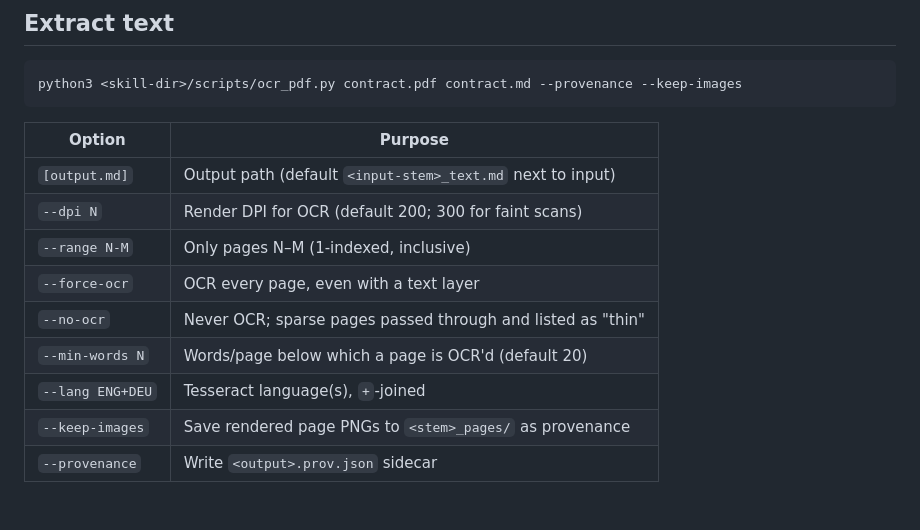
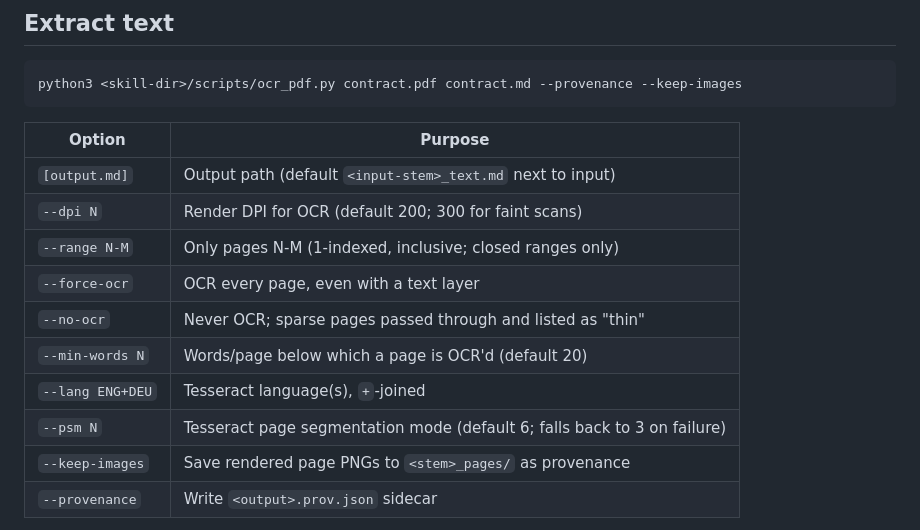
Before and after one commit to audit-brands/lumenpdf, a Markdown page: SKILL.md, the part around one of its changes. Drawn GitHub-style.

```diff
--- a/SKILL.md
+++ b/SKILL.md
@@ -53,11 +53,12 @@ python3 <skill-dir>/scripts/ocr_pdf.py contract.pdf contract.md --provenance --k
 |---|---|
 | `[output.md]` | Output path (default `<input-stem>_text.md` next to input) |
 | `--dpi N` | Render DPI for OCR (default 200; 300 for faint scans) |
-| `--range N-M` | Only pages N–M (1-indexed, inclusive) |
+| `--range N-M` | Only pages N-M (1-indexed, inclusive; closed ranges only) |
 | `--force-ocr` | OCR every page, even with a text layer |
 | `--no-ocr` | Never OCR; sparse pages passed through and listed as "thin" |
 | `--min-words N` | Words/page below which a page is OCR'd (default 20) |
 | `--lang ENG+DEU` | Tesseract language(s), `+`-joined |
+| `--psm N` | Tesseract page segmentation mode (default 6; falls back to 3 on failure) |
 | `--keep-images` | Save rendered page PNGs to `<stem>_pages/` as provenance |
 | `--provenance` | Write `<output>.prov.json` sidecar |
 
```
Also changed, not shown: other parts of SKILL.md (+1 -1 lines), README.md (+69 -0 lines).
